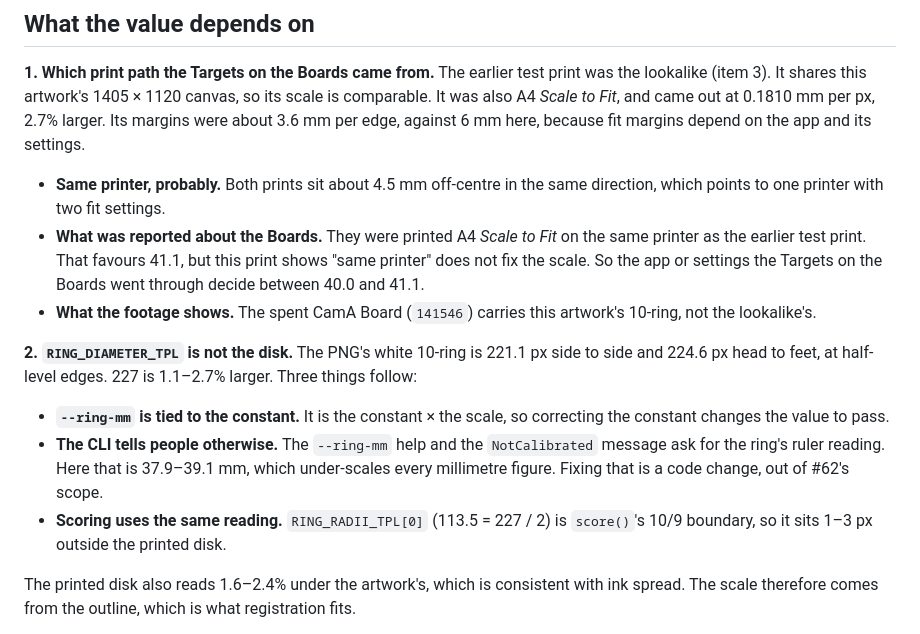
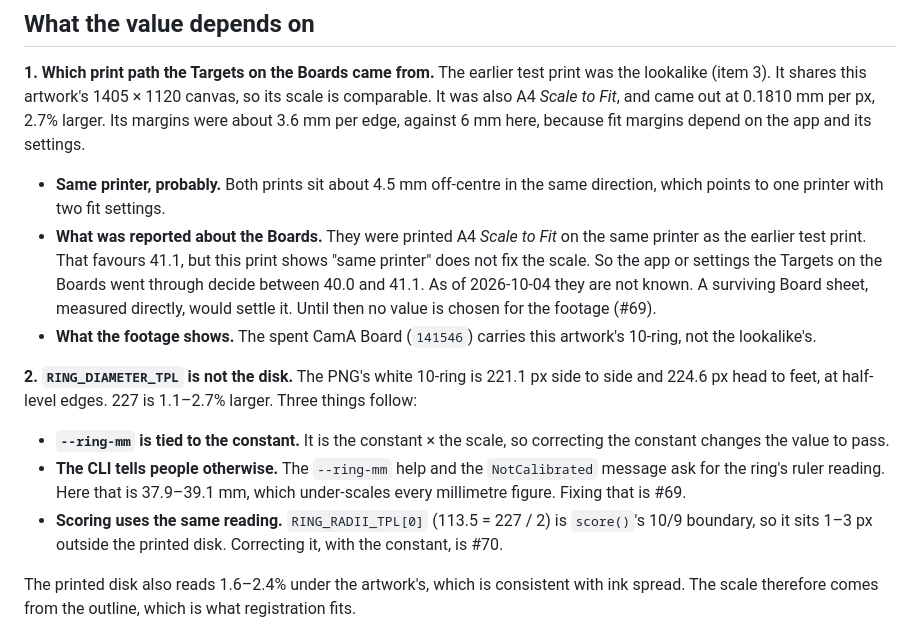
Before and after one commit to Asgard-Ltd-R-D/KanatBackend, a Markdown page: ImageRecognitionService/docs/ring_measurement.md, the part around the change. GitHub-like rendering.

```diff
--- a/ImageRecognitionService/docs/ring_measurement.md
+++ b/ImageRecognitionService/docs/ring_measurement.md
@@ -76,7 +76,9 @@ because fit margins depend on the app and its settings.
 - **What was reported about the Boards.** They were printed A4 *Scale to Fit* on
   the same printer as the earlier test print. That favours 41.1, but this print
   shows "same printer" does not fix the scale. So the app or settings the Targets
-  on the Boards went through decide between 40.0 and 41.1.
+  on the Boards went through decide between 40.0 and 41.1. As of 2026-10-04 they
+  are not known. A surviving Board sheet, measured directly, would settle it.
+  Until then no value is chosen for the footage (#69).
 - **What the footage shows.** The spent CamA Board (`141546`) carries this
   artwork's 10-ring, not the lookalike's.
 
@@ -87,10 +89,10 @@ larger. Three things follow:
   correcting the constant changes the value to pass.
 - **The CLI tells people otherwise.** The `--ring-mm` help and the `NotCalibrated`
   message ask for the ring's ruler reading. Here that is 37.9–39.1 mm, which
-  under-scales every millimetre figure. Fixing that is a code change, out of
-  #62's scope.
+  under-scales every millimetre figure. Fixing that is #69.
 - **Scoring uses the same reading.** `RING_RADII_TPL[0]` (113.5 = 227 / 2) is
   `score()`'s 10/9 boundary, so it sits 1–3 px outside the printed disk.
+  Correcting it, with the constant, is #70.
 
 The printed disk also reads 1.6–2.4% under the artwork's, which is consistent
 with ink spread. The scale therefore comes from the outline, which is what
```
Also changed, not shown: ImageRecognitionService/HANDOVER.md (+4 -3 lines).
